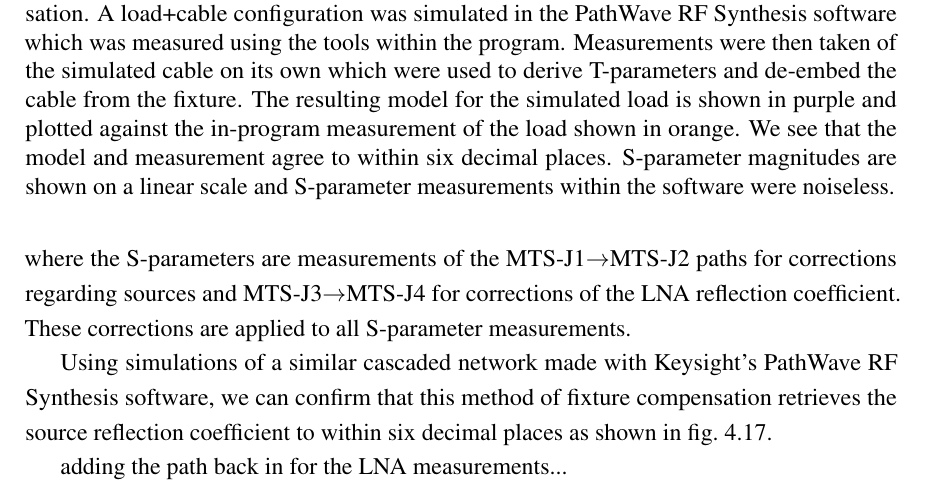
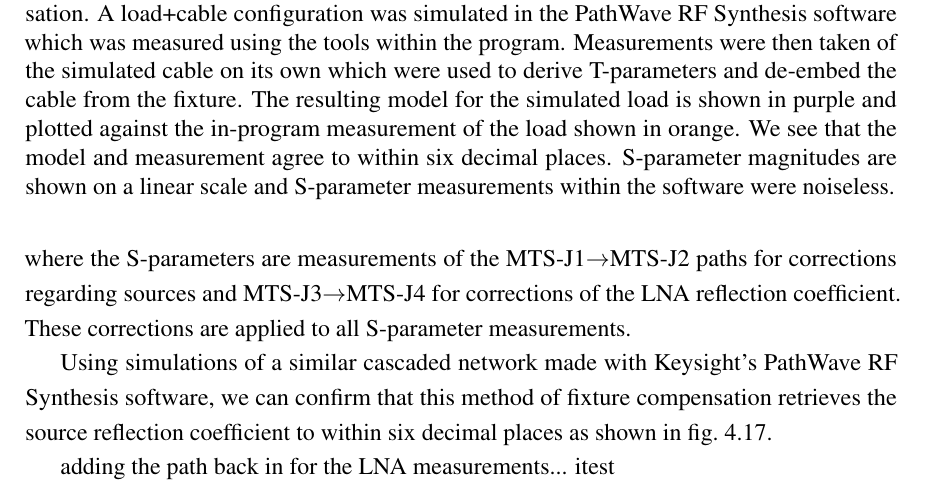
Before and after one commit to laurentroque/phd_thesis, a LaTeX thesis (thesis.tex, which reads results/results.tex): part of page 94 of 106, cut so that both start at the same text. Compiled offline with pdfLaTeX.

Commit message:
test push

```diff
--- a/results/results.tex
+++ b/results/results.tex
@@ -296,3 +296,4 @@ Using simulations of a similar cascaded network made with Keysight’s PathWave
 
 
 adding the path back in for the LNA measurements...
+itest
```
